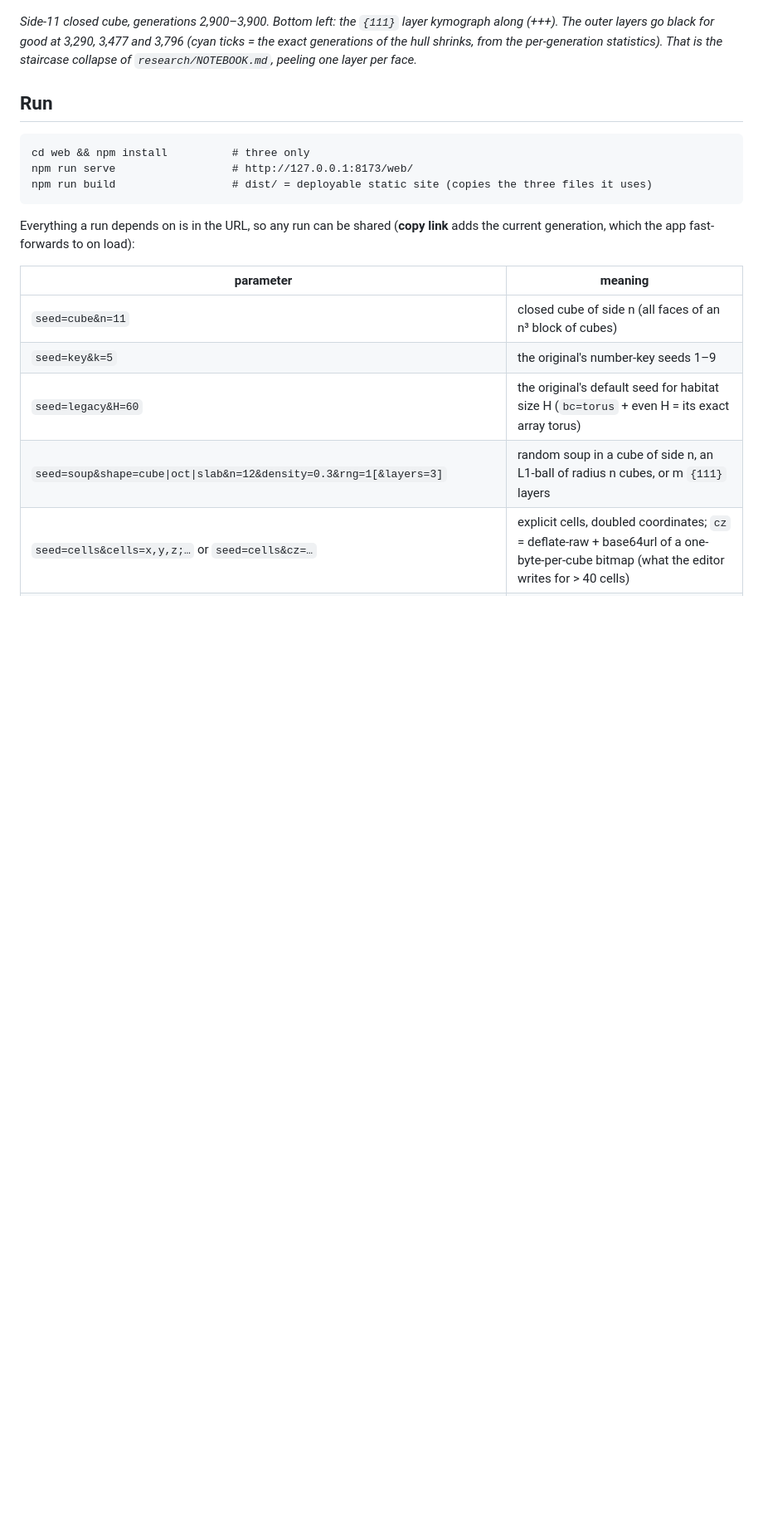
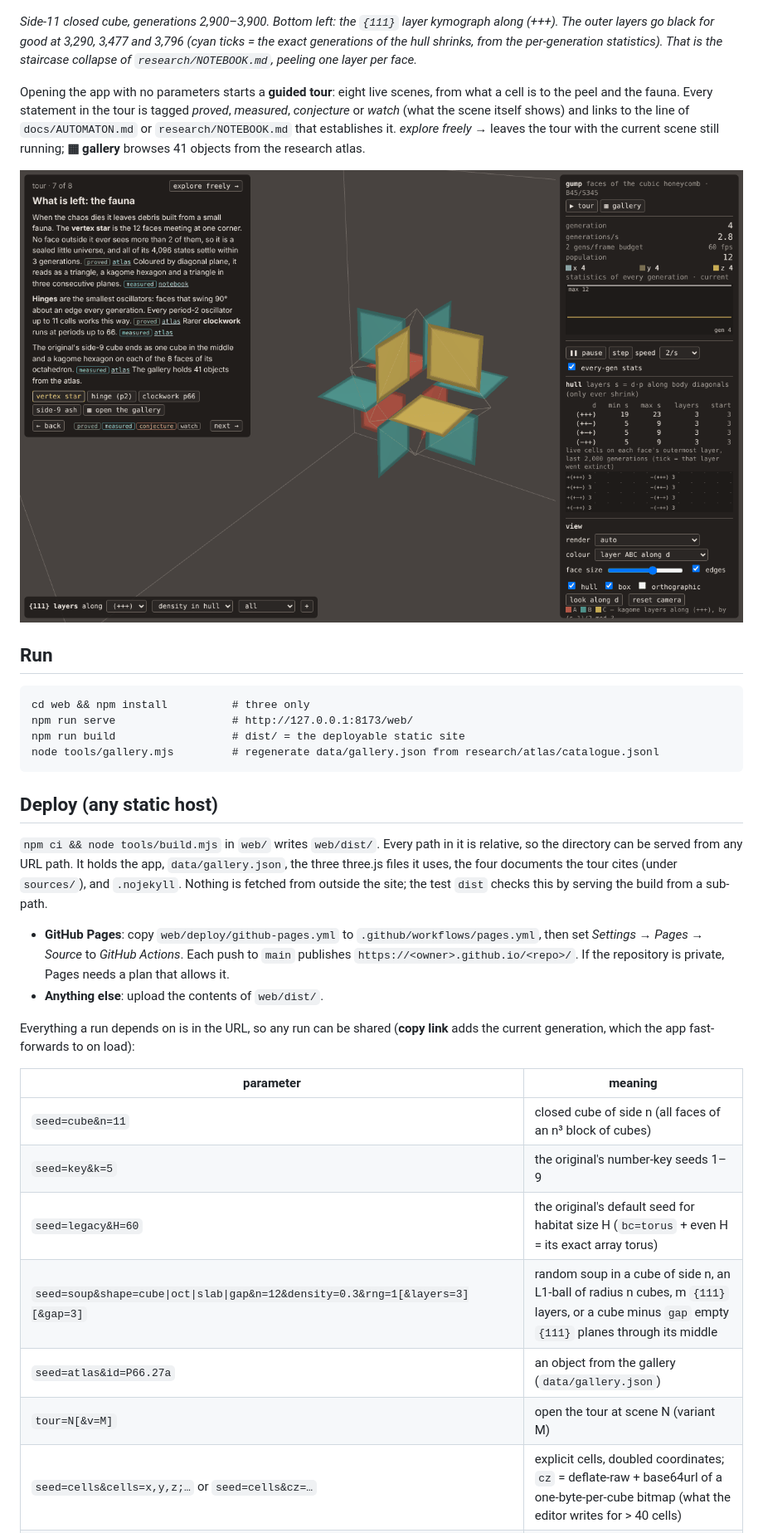
Before and after one commit to kdbanman/gump-for-agents, a Markdown page: web/README.md, the part around one of its changes. Shown at 83% size. Rendered like a GitHub page; pictures changed too: web/docs/tour-fauna-vertex-star.png (added); blank space fills up the shorter version.

```diff
--- a/web/README.md
+++ b/web/README.md
@@ -11,11 +11,34 @@ dependency (`three@0.186.1`), no bundler.
 generations of the hull shrinks, from the per-generation statistics). That is the staircase
 collapse of `research/NOTEBOOK.md`, peeling one layer per face.*
 
+Opening the app with no parameters starts a **guided tour**: eight live scenes, from what a cell
+is to the peel and the fauna. Every statement in the tour is tagged *proved*, *measured*,
+*conjecture* or *watch* (what the scene itself shows) and links to the line of `docs/AUTOMATON.md`
+or `research/NOTEBOOK.md` that establishes it. *explore freely →* leaves the tour with the current
+scene still running; **▦ gallery** browses 41 objects from the research atlas.
+
+![tour scene 7: the vertex star, coloured by {111} layer](docs/tour-fauna-vertex-star.png)
+
 ## Run
 
     cd web && npm install          # three only
     npm run serve                  # http://127.0.0.1:8173/web/
-    npm run build                  # dist/ = deployable static site (copies the three files it uses)
+    npm run build                  # dist/ = the deployable static site
+    node tools/gallery.mjs         # regenerate data/gallery.json from research/atlas/catalogue.jsonl
+
+## Deploy (any static host)
+
+`npm ci && node tools/build.mjs` in `web/` writes `web/dist/`. Every path in it is relative, so
+the directory can be served from any URL path. It holds the app, `data/gallery.json`, the three
+three.js files it uses, the four documents the tour cites (under `sources/`), and `.nojekyll`.
+Nothing is fetched from outside the site; the test `dist` checks this by serving the build from
+a sub-path.
+
+- **GitHub Pages**: copy `web/deploy/github-pages.yml` to `.github/workflows/pages.yml`, then set
+  *Settings → Pages → Source* to *GitHub Actions*. Each push to `main` publishes
+  `https://<owner>.github.io/<repo>/`. If the repository is private, Pages needs a plan that
+  allows it.
+- **Anything else**: upload the contents of `web/dist/`.
 
 Everything a run depends on is in the URL, so any run can be shared (**copy link** adds the
 current generation, which the app fast-forwards to on load):
@@ -25,7 +48,9 @@ current generation, which the app fast-forwards to on load):
 | `seed=cube&n=11` | closed cube of side n (all faces of an n³ block of cubes) |
 | `seed=key&k=5` | the original's number-key seeds 1–9 |
 | `seed=legacy&H=60` | the original's default seed for habitat size H (`bc=torus` + even H = its exact array torus) |
-| `seed=soup&shape=cube\|oct\|slab&n=12&density=0.3&rng=1[&layers=3]` | random soup in a cube of side n, an L1-ball of radius n cubes, or m `{111}` layers |
+| `seed=soup&shape=cube\|oct\|slab\|gap&n=12&density=0.3&rng=1[&layers=3][&gap=3]` | random soup in a cube of side n, an L1-ball of radius n cubes, m `{111}` layers, or a cube minus `gap` empty `{111}` planes through its middle |
+| `seed=atlas&id=P66.27a` | an object from the gallery (`data/gallery.json`) |
+| `tour=N[&v=M]` | open the tour at scene N (variant M) |
 | `seed=cells&cells=x,y,z;…` or `seed=cells&cz=…` | explicit cells, doubled coordinates; `cz` = deflate-raw + base64url of a one-byte-per-cube bitmap (what the editor writes for > 40 cells) |
 | `box=auto\|N\|NXxNYxNZ`, `abs=1` | `auto` = smallest box holding the seed's diagonal hull forever (T2) plus 2 cubes; `abs=1` = cells are absolute array coordinates in that box (edited states) |
 | `bc=dead\|torus` | outside of the box is dead, or the box wraps |
```
Also changed, not shown: other parts of web/README.md (+45 -7 lines), web/docs/fate-mode.png (added), web/docs/gallery.png (added), web/docs/kagome-mid-layer.png (deleted), web/docs/slab-abc-colouring.png (deleted), web/docs/tour-firewall.png (added).
